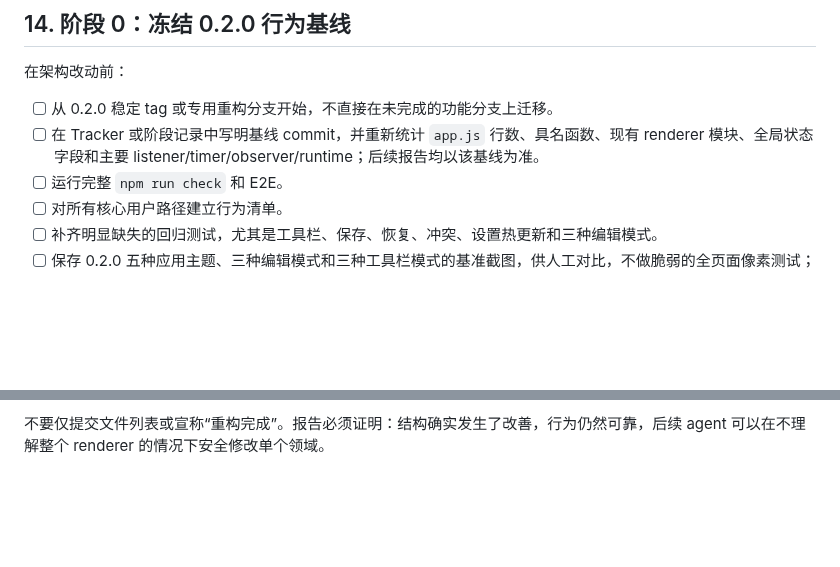
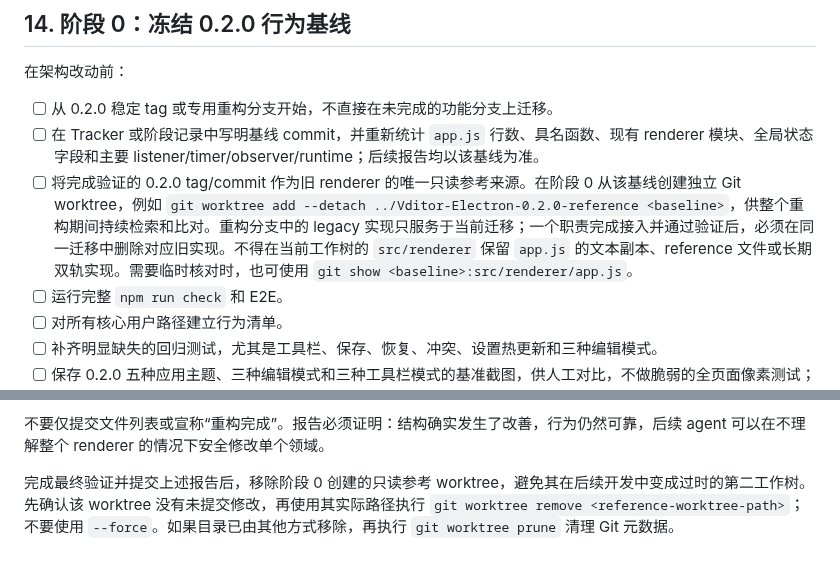
Before and after one commit to Studio-200A/Vditor-Electron, a Markdown page: docs/14-0.2.5-RENDERER-REFACTOR-PLAN.md, 2 parts joined by grey strips. GitHub-like rendering; blank space fills up the shorter version.

Commit message:
docs: update development documentation. See diff for details.

```diff
--- a/docs/14-0.2.5-RENDERER-REFACTOR-PLAN.md
+++ b/docs/14-0.2.5-RENDERER-REFACTOR-PLAN.md
@@ -448,6 +448,7 @@ optionalElement<HTMLElement>('#someOptionalNode');
 
 - [ ] 从 0.2.0 稳定 tag 或专用重构分支开始，不直接在未完成的功能分支上迁移。
 - [ ] 在 Tracker 或阶段记录中写明基线 commit，并重新统计 `app.js` 行数、具名函数、现有 renderer 模块、全局状态字段和主要 listener/timer/observer/runtime；后续报告均以该基线为准。
+- [ ] 将完成验证的 0.2.0 tag/commit 作为旧 renderer 的唯一只读参考来源。在阶段 0 从该基线创建独立 Git worktree，例如 `git worktree add --detach ../Vditor-Electron-0.2.0-reference <baseline>`，供整个重构期间持续检索和比对。重构分支中的 legacy 实现只服务于当前迁移；一个职责完成接入并通过验证后，必须在同一迁移中删除对应旧实现。不得在当前工作树的 `src/renderer` 保留 `app.js` 的文本副本、reference 文件或长期双轨实现。需要临时核对时，也可使用 `git show <baseline>:src/renderer/app.js`。
 - [ ] 运行完整 `npm run check` 和 E2E。
 - [ ] 对所有核心用户路径建立行为清单。
 - [ ] 补齐明显缺失的回归测试，尤其是工具栏、保存、恢复、冲突、设置热更新和三种编辑模式。
@@ -934,3 +935,5 @@ refactor(renderer): remove legacy app entry
 9. 尚未消除的耦合、技术债和后续版本建议。
 
 不要仅提交文件列表或宣称“重构完成”。报告必须证明：结构确实发生了改善，行为仍然可靠，后续 agent 可以在不理解整个 renderer 的情况下安全修改单个领域。
+
+完成最终验证并提交上述报告后，移除阶段 0 创建的只读参考 worktree，避免其在后续开发中变成过时的第二工作树。先确认该 worktree 没有未提交修改，再使用其实际路径执行 `git worktree remove <reference-worktree-path>`；不要使用 `--force`。如果目录已由其他方式移除，再执行 `git worktree prune` 清理 Git 元数据。
```
